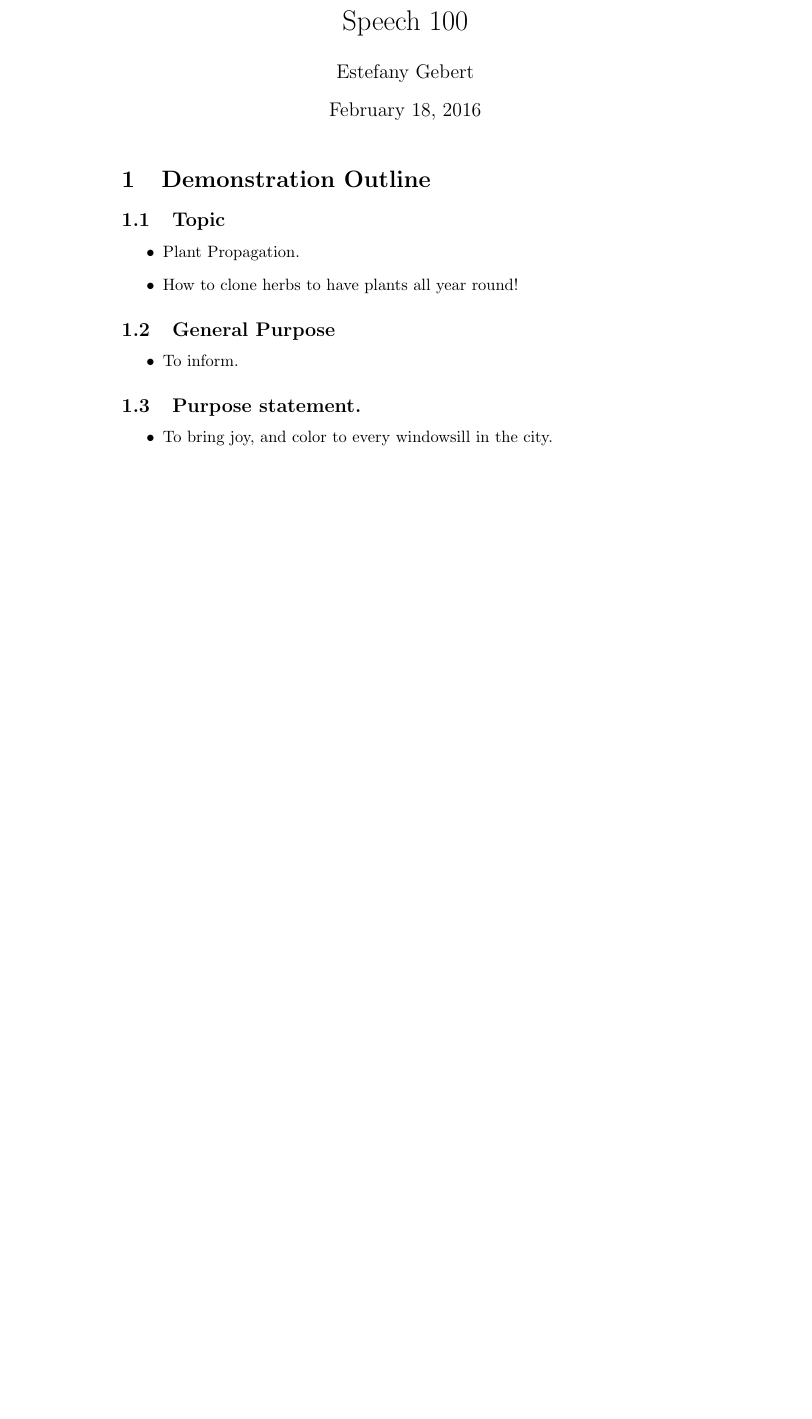
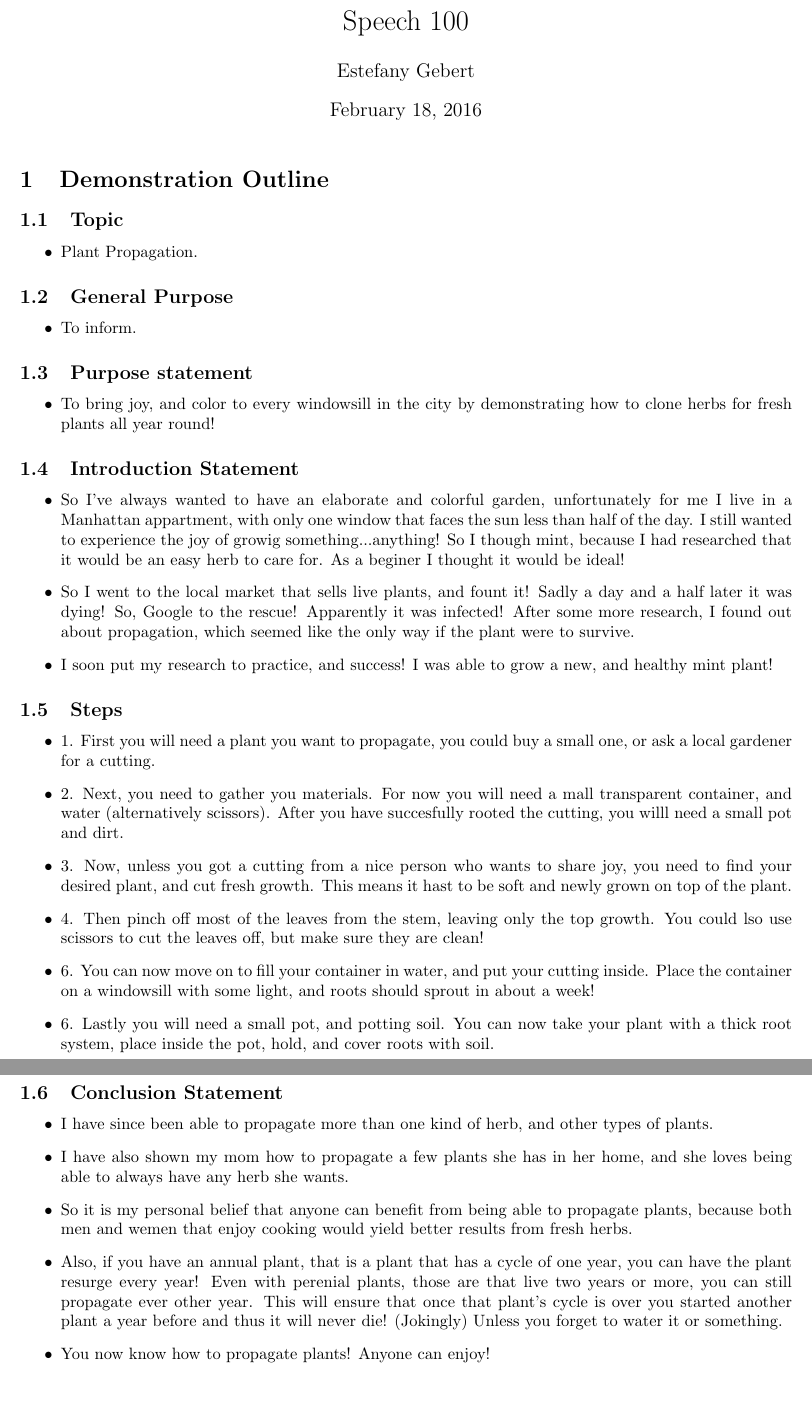
Before and after one commit to estefanygebert/SPE-100, a LaTeX document (DemonstrationOutline2-18-2016.tex): part of the page before the commit and two parts of pages 1 and 2 of 2 after it, the two joined at a grey line, cut so that both start at the same text, the shorter picture padded with empty space. Compiled offline with pdfLaTeX.

Commit message:
Demonstration Outline

```diff
--- a/DemonstrationOutline2-18-2016.tex
+++ b/DemonstrationOutline2-18-2016.tex
@@ -1,4 +1,6 @@
 \documentclass[]{article}
+\usepackage[letterpaper]{geometry}
+\geometry{top=0.2in, left=1.0in, right=1.0in, bottom=0.5in}
 
 %opening
 \title{Speech 100}
@@ -13,15 +15,45 @@
 \subsection{Topic}
 \begin{itemize}
 	\item Plant Propagation.
-	\item How to clone herbs to have plants all year round!
 \end{itemize}
 \subsection{General Purpose}
 \begin{itemize}
 	\item To inform.
 \end{itemize}
-\subsection{Purpose statement.}
+\subsection{Purpose statement}
 \begin{itemize}
-	\item To bring joy, and color to every windowsill in the city.
+	\item To bring joy, and color to every windowsill in the city by demonstrating how to clone herbs for fresh plants all year round!
+\end{itemize}
+\subsection{Introduction Statement}
+\begin{itemize}
+
+	\item So I've always wanted to have an elaborate and colorful garden, unfortunately for me I live in a Manhattan appartment, with only one window that faces the sun less than half of the day. I still wanted to experience the joy of growig something...anything! So I though mint, because I had researched that it would be an easy herb to care for. As a beginer I thought it would be ideal!
+	\item So I went to the local market that sells live plants, and fount it! Sadly a day and a half later it was dying! So, Google to the rescue! Apparently it was infected! After some more research, I found out about propagation, which seemed like the only way if the plant were to survive.
+	\item I soon put my research to practice, and success! I was able to grow a new, and healthy mint plant!
 \end{itemize}
 
+\subsection{Steps}
+\begin{itemize}
+
+	\item 1. First you will need a plant you want to propagate, you could buy a small one, or ask a local gardener for a cutting.
+	\item 2. Next, you need to gather you materials. For now you will need a mall transparent container, and water (alternatively scissors). After you have succesfully rooted the cutting, you willl need a small pot and dirt.
+	\item 3. Now, unless you got a cutting from a nice person who wants to share joy, you need to find your desired plant, and cut fresh growth. This means it hast to be soft and newly grown on top of the plant.
+	\item 4. Then pinch off most of the leaves from the stem, leaving only the top growth. You could lso use scissors to cut the leaves off, but make sure they are clean!
+	\item 6. You can now move on to fill your container in water, and put your cutting inside. Place the container on a windowsill with some light, and roots should sprout in about a week!
+	\item 6. Lastly you will need a small pot, and potting soil. You can now take your plant with a thick root system, place inside the pot, hold, and cover roots with soil.
+\end{itemize}
+
+\subsection{Conclusion Statement}
+\begin{itemize}
+
+	\item I have since been able to propagate more than one kind of herb, and other types of plants.
+	\item I have also shown my mom how to propagate a few plants she has in her home, and  she loves being able to always have any herb she wants.
+	\item So it is my personal belief that anyone can benefit from being able to propagate plants, because both men and wemen that enjoy cooking would yield better results from fresh herbs.
+	\item Also, if you have an annual plant, that is a plant that has a cycle of one year, you can have the plant resurge every year! Even with perenial plants, those are that live two years or more, you can still propagate ever other year. This will ensure that once that plant's cycle is over you started another plant a year before and thus it will never die! (Jokingly) Unless you forget to water it or something.
+	\item You now know how to propagate plants! Anyone can enjoy!
+\end{itemize}
+
+
+
+
 \end{document}
```
Also changed, not shown: DemonstrationOutline2-18-2016.pdf, 3 other files.
